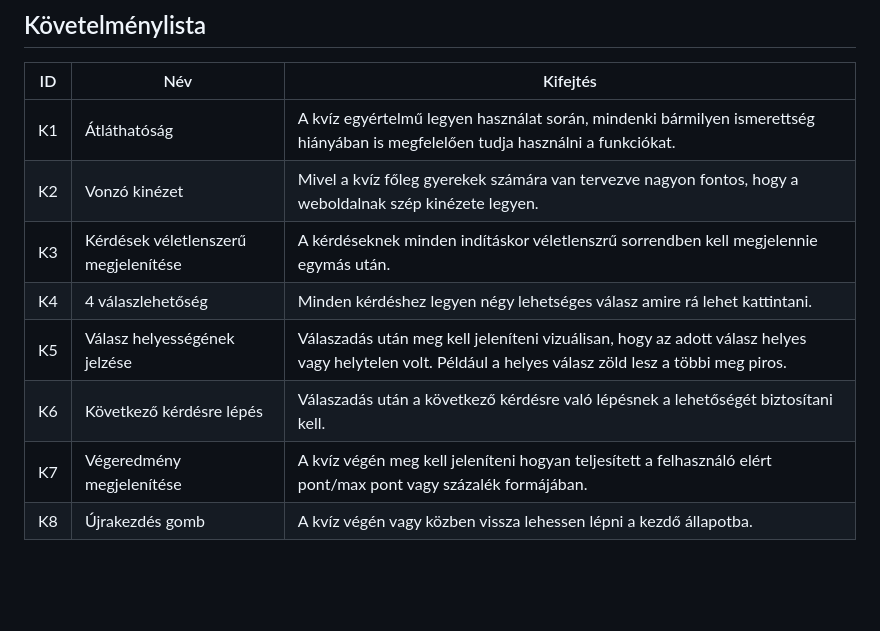
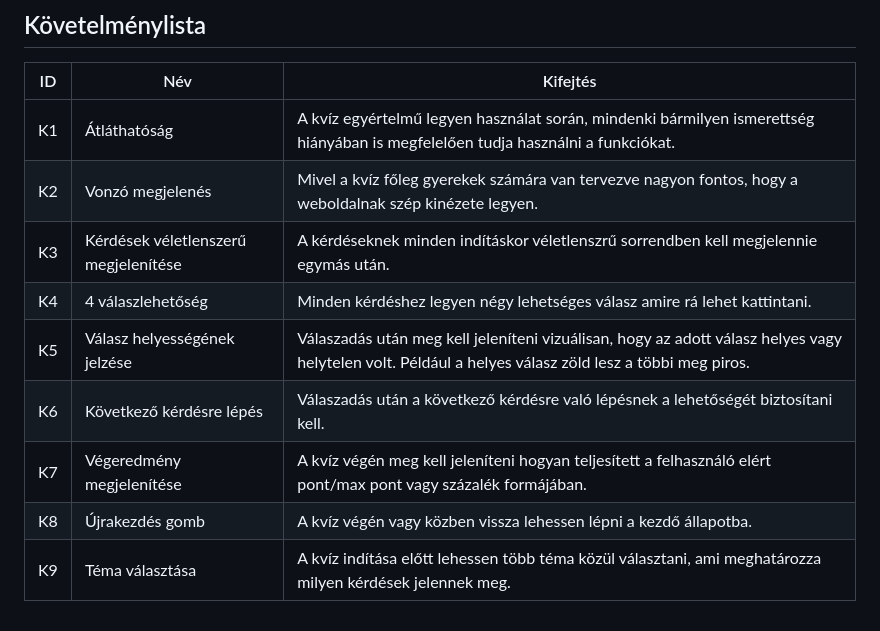
Before and after one commit to epatrik/SZFM-Mini-Projekt, a Markdown page: KovSpec.md, the part around one of its changes. Drawn GitHub-style; blank space fills up the shorter version.

Commit message:
Követelménylista bővítése

```diff
--- a/KovSpec.md
+++ b/KovSpec.md
@@ -33,10 +35,11 @@ Ideális esetben egy egyszerűen átlátható és használható feleletválaszt
 | ID | Név | Kifejtés |
 |----|-----|----------|
 | K1 | Átláthatóság | A kvíz egyértelmű legyen használat során, mindenki bármilyen ismerettség hiányában is megfelelően tudja használni a funkciókat. |
-| K2 | Vonzó kinézet | Mivel a kvíz főleg gyerekek számára van tervezve nagyon fontos, hogy a weboldalnak szép kinézete legyen. |
+| K2 | Vonzó megjelenés | Mivel a kvíz főleg gyerekek számára van tervezve nagyon fontos, hogy a weboldalnak szép kinézete legyen. |
 | K3 | Kérdések véletlenszerű megjelenítése | A kérdéseknek minden indításkor véletlenszrű sorrendben kell megjelennie egymás után. |
 | K4 | 4 válaszlehetőség | Minden kérdéshez legyen négy lehetséges válasz amire rá lehet kattintani. |
 | K5 | Válasz helyességének jelzése | Válaszadás után meg kell jeleníteni vizuálisan, hogy az adott válasz helyes vagy helytelen volt. Például a helyes válasz zöld lesz a többi meg piros.|
 | K6 | Következő kérdésre lépés | Válaszadás után a következő kérdésre való lépésnek a lehetőségét biztosítani kell. |
 | K7 | Végeredmény megjelenítése | A kvíz végén meg kell jeleníteni hogyan teljesített a felhasználó elért pont/max pont vagy százalék formájában. |
 | K8 | Újrakezdés gomb | A kvíz végén vagy közben vissza lehessen lépni a kezdő állapotba.
+| K9 | Téma választása | A kvíz indítása előtt lehessen több téma közül választani, ami meghatározza milyen kérdések jelennek meg. |
```
Also changed, not shown: other parts of KovSpec.md (+3 -1 lines).
